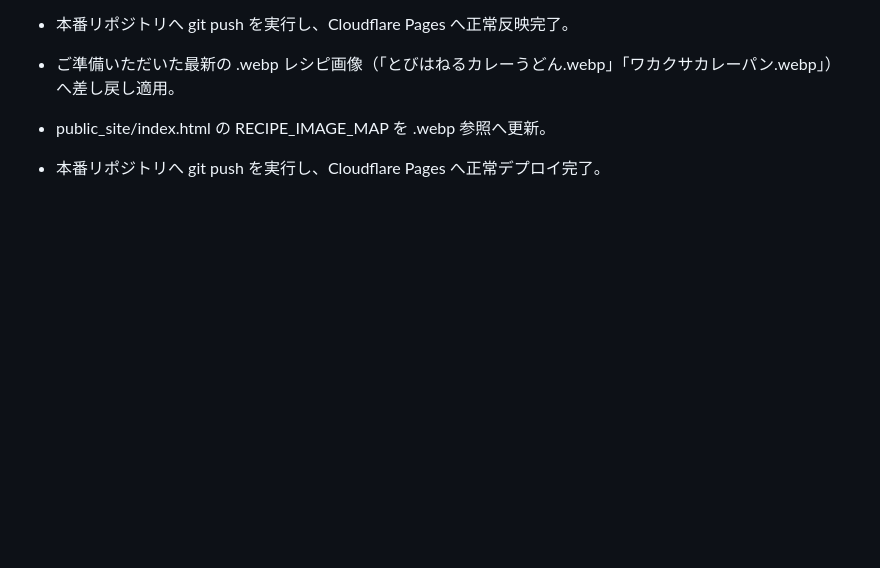
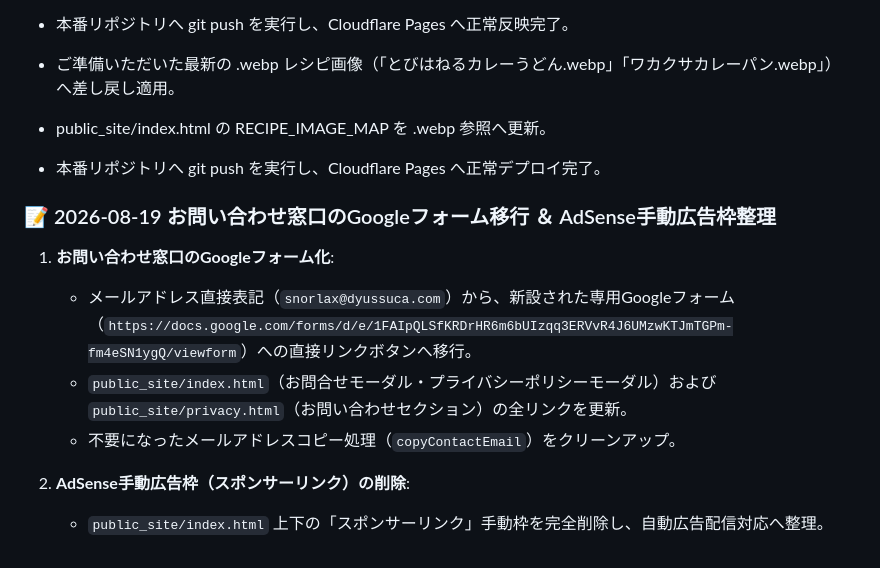
Before and after one commit to dyussuca/pokesleep_site_project, a Markdown page: 開発・公開実績記録.md, the part around the change. GitHub-like rendering; blank space fills up the shorter version.

Commit message:
docs: 開発・公開実績記録にGoogleフォーム移行ログを追記

```diff
--- a/開発・公開実績記録.md
+++ b/開発・公開実績記録.md
@@ -143,3 +143,13 @@ G:\マイドライブ\ポケスリ\
 - ご準備いただいた最新の .webp レシピ画像（「とびはねるカレーうどん.webp」「ワカクサカレーパン.webp」）へ差し戻し適用。
 - public_site/index.html の RECIPE_IMAGE_MAP を .webp 参照へ更新。
 - 本番リポジトリへ git push を実行し、Cloudflare Pages へ正常デプロイ完了。
+
+### 📝 2026-08-19 お問い合わせ窓口のGoogleフォーム移行 ＆ AdSense手動広告枠整理
+
+1. **お問い合わせ窓口のGoogleフォーム化**:
+   - メールアドレス直接表記（`snorlax@dyussuca.com`）から、新設された専用Googleフォーム（`https://docs.google.com/forms/d/e/1FAIpQLSfKRDrHR6m6bUIzqq3ERVvR4J6UMzwKTJmTGPm-fm4eSN1ygQ/viewform`）への直接リンクボタンへ移行。
+   - `public_site/index.html`（お問合せモーダル・プライバシーポリシーモーダル）および `public_site/privacy.html`（お問い合わせセクション）の全リンクを更新。
+   - 不要になったメールアドレスコピー処理（`copyContactEmail`）をクリーンアップ。
+
+2. **AdSense手動広告枠（スポンサーリンク）の削除**:
+   - `public_site/index.html` 上下の「スポンサーリンク」手動枠を完全削除し、自動広告配信対応へ整理。
```
